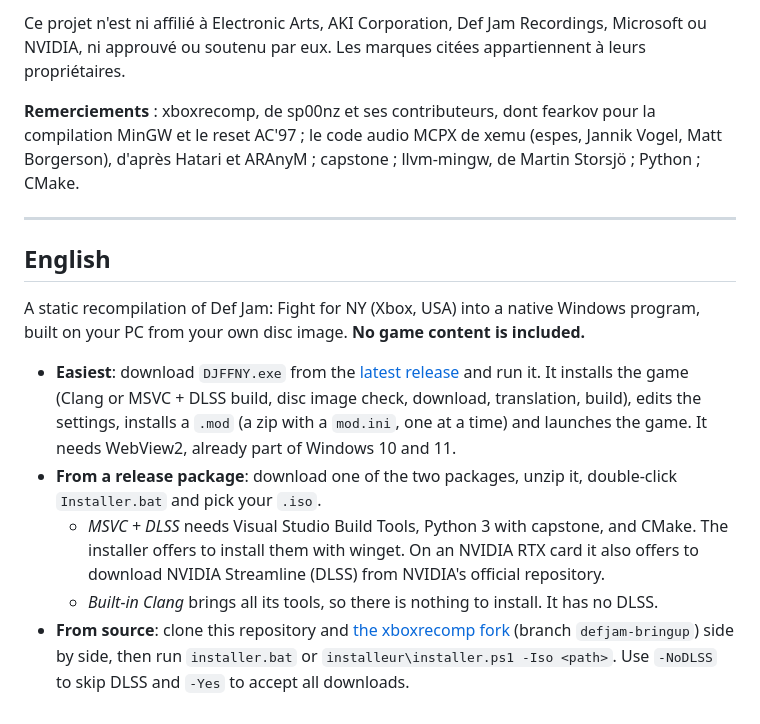
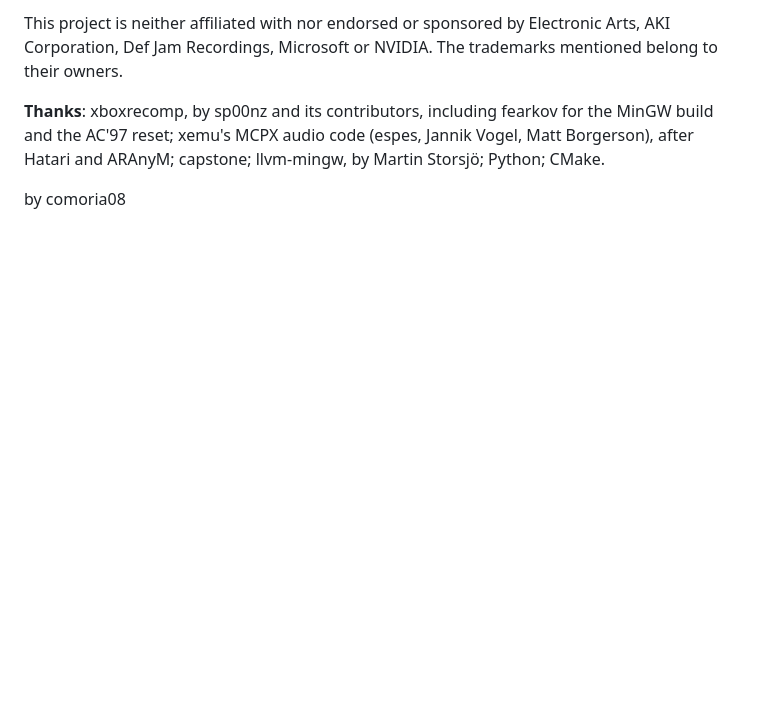
Before and after one commit to comoria08/defjam_recomp, a Markdown page: README.md, the part around one of its changes. Rendered like a GitHub page; blank space fills up the shorter version.

```diff
--- a/README.md
+++ b/README.md
@@ -97,16 +113,6 @@ Lancez DJFFNY.exe (raccourci « Def Jam Fight for NY » sur le Bureau), ou `buil
 
-Ce projet n'est ni affilié à Electronic Arts, AKI Corporation, Def Jam Recordings, Microsoft ou NVIDIA, ni approuvé ou soutenu par eux. Les marques citées appartiennent à leurs propriétaires.
+This project is neither affiliated with nor endorsed or sponsored by Electronic Arts, AKI Corporation, Def Jam Recordings, Microsoft or NVIDIA. The trademarks mentioned belong to their owners.
 
-**Remerciements** : xboxrecomp, de sp00nz et ses contributeurs, dont fearkov pour la compilation MinGW et le reset AC'97 ; le code audio MCPX de xemu (espes, Jannik Vogel, Matt Borgerson), d'après Hatari et ARAnyM ; capstone ; llvm-mingw, de Martin Storsjö ; Python ; CMake.
+**Thanks**: xboxrecomp, by sp00nz and its contributors, including fearkov for the MinGW build and the AC'97 reset; xemu's MCPX audio code (espes, Jannik Vogel, Matt Borgerson), after Hatari and ARAnyM; capstone; llvm-mingw, by Martin Storsjö; Python; CMake.
 
----
-
-## English
-
-A static recompilation of Def Jam: Fight for NY (Xbox, USA) into a native Windows program, built on your PC from your own disc image. **No game content is included.**
-
-- **Easiest**: download `DJFFNY.exe` from the [latest release](../../releases/latest) and run it. It installs the game (Clang or MSVC + DLSS build, disc image check, download, translation, build), edits the settings, installs a `.mod` (a zip with a `mod.ini`, one at a time) and launches the game. It needs WebView2, already part of Windows 10 and 11.
-- **From a release package**: download one of the two packages, unzip it, double-click `Installer.bat` and pick your `.iso`.
-  - *MSVC + DLSS* needs Visual Studio Build Tools, Python 3 with capstone, and CMake. The installer offers to install them with winget. On an NVIDIA RTX card it also offers to download NVIDIA Streamline (DLSS) from NVIDIA's official repository.
-  - *Built-in Clang* brings all its tools, so there is nothing to install. It has no DLSS.
-- **From source**: clone this repository and [the xboxrecomp fork](https://github.com/comoria08/xboxrecomp/tree/defjam-bringup) (branch `defjam-bringup`) side by side, then run `installer.bat` or `installeur\installer.ps1 -Iso <path>`. Use `-NoDLSS` to skip DLSS and `-Yes` to accept all downloads.
+by comoria08
```
Also changed, not shown: other parts of README.md (+65 -49 lines), lanceur/images/banniere_github_1280x640.jpg (added), 2 other files.
